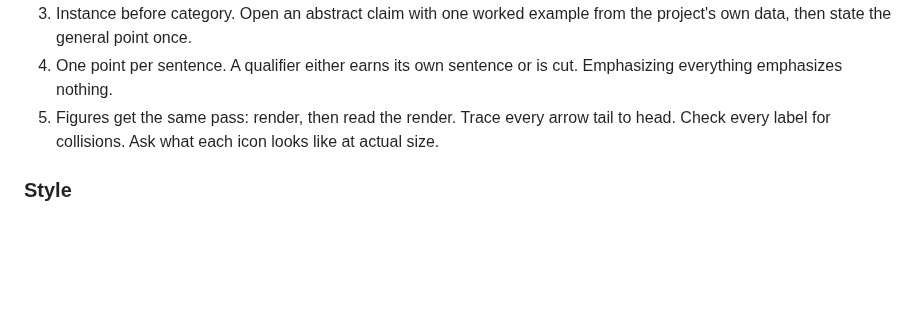
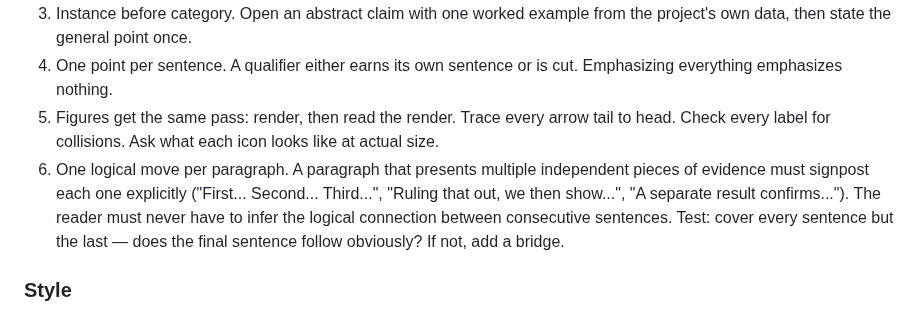
Before and after one commit to KevinZhoutianyi/research_template, a Markdown page: doc/CLAUDE.md, the part around the change. Rendered like a GitHub page; blank space fills up the shorter version.

Commit message:
Add stranger-read rule 6: one logical move per paragraph, explicit signposting
Co-Authored-By: Claude Sonnet 4.6 (1M context) <noreply@anthropic.com>

```diff
--- a/doc/CLAUDE.md
+++ b/doc/CLAUDE.md
@@ -35,6 +35,7 @@ Run this on every doc and figure before delivering. It exists because repeated r
 3. Instance before category. Open an abstract claim with one worked example from the project's own data, then state the general point once.
 4. One point per sentence. A qualifier either earns its own sentence or is cut. Emphasizing everything emphasizes nothing.
 5. Figures get the same pass: render, then read the render. Trace every arrow tail to head. Check every label for collisions. Ask what each icon looks like at actual size.
+6. One logical move per paragraph. A paragraph that presents multiple independent pieces of evidence must signpost each one explicitly ("First... Second... Third...", "Ruling that out, we then show...", "A separate result confirms..."). The reader must never have to infer the logical connection between consecutive sentences. Test: cover every sentence but the last — does the final sentence follow obviously? If not, add a bridge.
 
 ### Style
 
```
